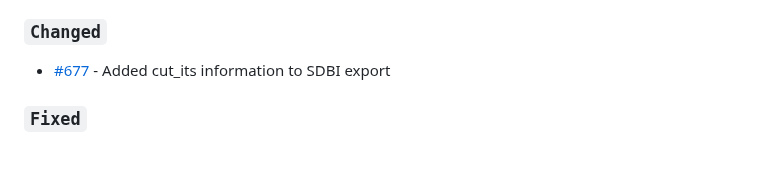
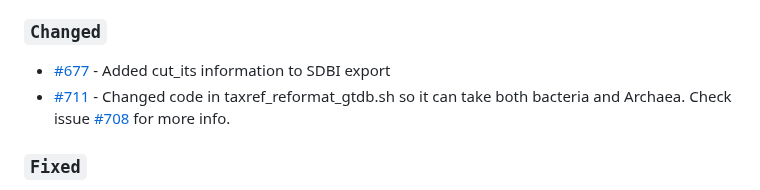
Before and after one commit to nf-core/ampliseq, a Markdown page: CHANGELOG.md, the part around the change. Drawn GitHub-style; blank space fills up the shorter version.

Commit message:
updated CHANGELOG

```diff
--- a/CHANGELOG.md
+++ b/CHANGELOG.md
@@ -16,6 +16,7 @@ and this project adheres to [Semantic Versioning](https://semver.org/spec/v2.0.0
 ### `Changed`
 
 - [#677](https://github.com/nf-core/ampliseq/pull/677) - Added cut_its information to SDBI export
+- [#711](https://github.com/nf-core/ampliseq/pull/711) - Changed code in taxref_reformat_gtdb.sh so it can take both bacteria and Archaea. Check issue [#708](https://github.com/nf-core/ampliseq/issues/708) for more info.
 
 ### `Fixed`
 
```
